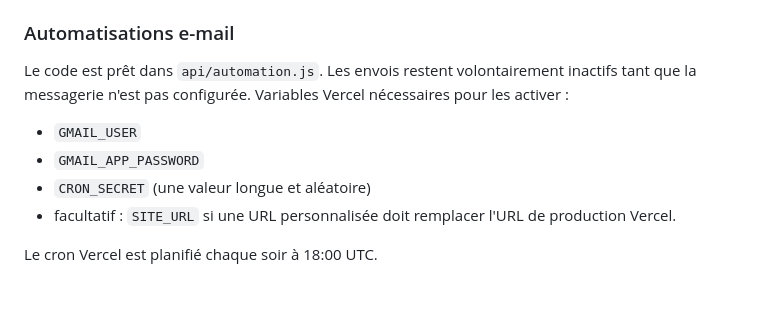
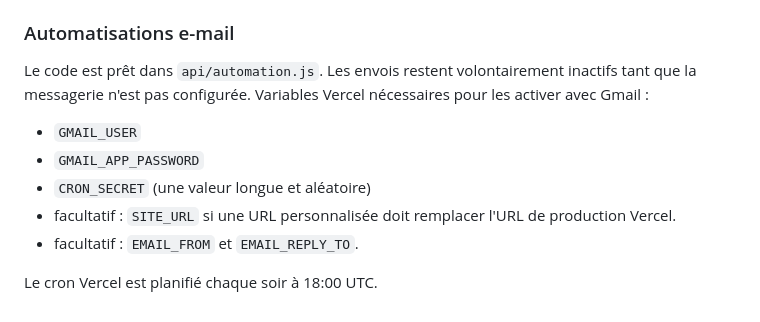
Before and after one commit to mrbenserker/oscar.blends, a Markdown page: oscarblends/README.md, the part around the change. GitHub-like rendering.

Commit message:
docs: simplify email setup to Gmail only

```diff
--- a/oscarblends/README.md
+++ b/oscarblends/README.md
@@ -150,10 +150,11 @@ Exécuter une seule fois `migration-v8.sql` dans Supabase > SQL Editor après le
 
 ### Automatisations e-mail
 Le code est prêt dans `api/automation.js`. Les envois restent volontairement inactifs tant que la messagerie n'est pas configurée.
-Variables Vercel nécessaires pour les activer :
+Variables Vercel nécessaires pour les activer avec Gmail :
 - `GMAIL_USER`
 - `GMAIL_APP_PASSWORD`
 - `CRON_SECRET` (une valeur longue et aléatoire)
 - facultatif : `SITE_URL` si une URL personnalisée doit remplacer l'URL de production Vercel.
+- facultatif : `EMAIL_FROM` et `EMAIL_REPLY_TO`.
 
 Le cron Vercel est planifié chaque soir à 18:00 UTC.
```
